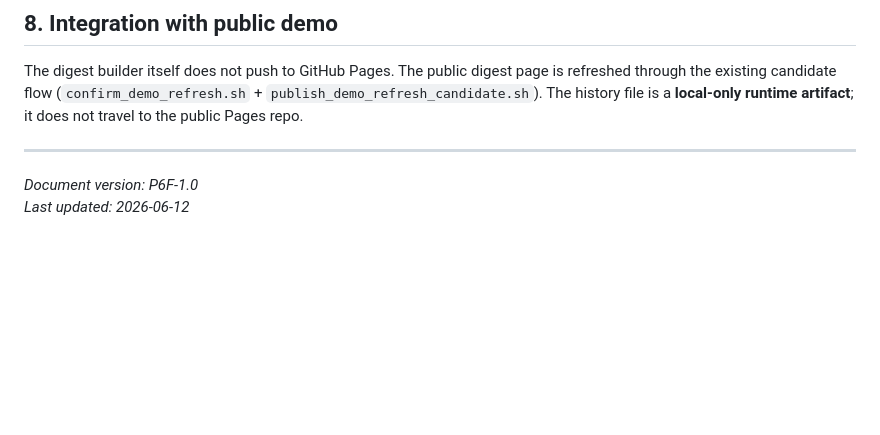
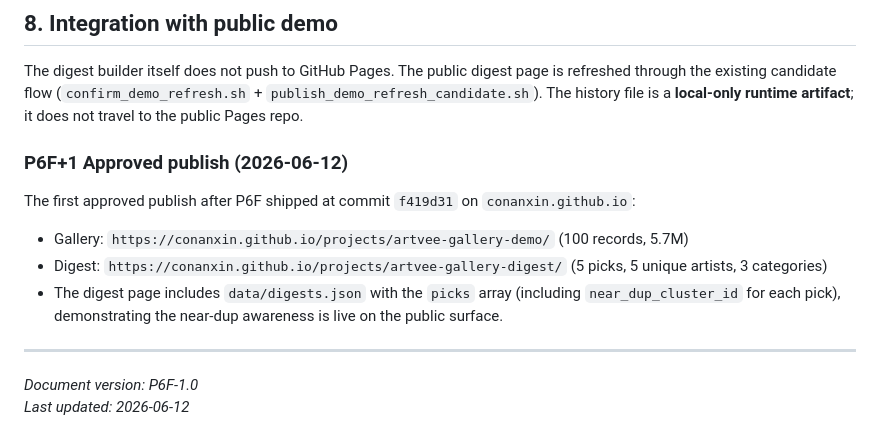
Before and after one commit to conanxin/artvee-gallery, a Markdown page: docs/DIGEST_HISTORY.md, the part around the change. Drawn GitHub-style; blank space fills up the shorter version.

```diff
--- a/docs/DIGEST_HISTORY.md
+++ b/docs/DIGEST_HISTORY.md
@@ -101,6 +101,13 @@ rm reports/runtime/digest-history.json
 
 The digest builder itself does not push to GitHub Pages. The public digest page is refreshed through the existing candidate flow (`confirm_demo_refresh.sh` + `publish_demo_refresh_candidate.sh`). The history file is a **local-only runtime artifact**; it does not travel to the public Pages repo.
 
+### P6F+1 Approved publish (2026-06-12)
+
+The first approved publish after P6F shipped at commit `f419d31` on `conanxin.github.io`:
+- Gallery: `https://conanxin.github.io/projects/artvee-gallery-demo/` (100 records, 5.7M)
+- Digest: `https://conanxin.github.io/projects/artvee-gallery-digest/` (5 picks, 5 unique artists, 3 categories)
+- The digest page includes `data/digests.json` with the `picks` array (including `near_dup_cluster_id` for each pick), demonstrating the near-dup awareness is live on the public surface.
+
 ---
 
 *Document version: P6F-1.0*
```
Also changed, not shown: docs/PROJECT_STATUS.md (+1 -0 lines), docs/ROADMAP.md (+13 -0 lines).
